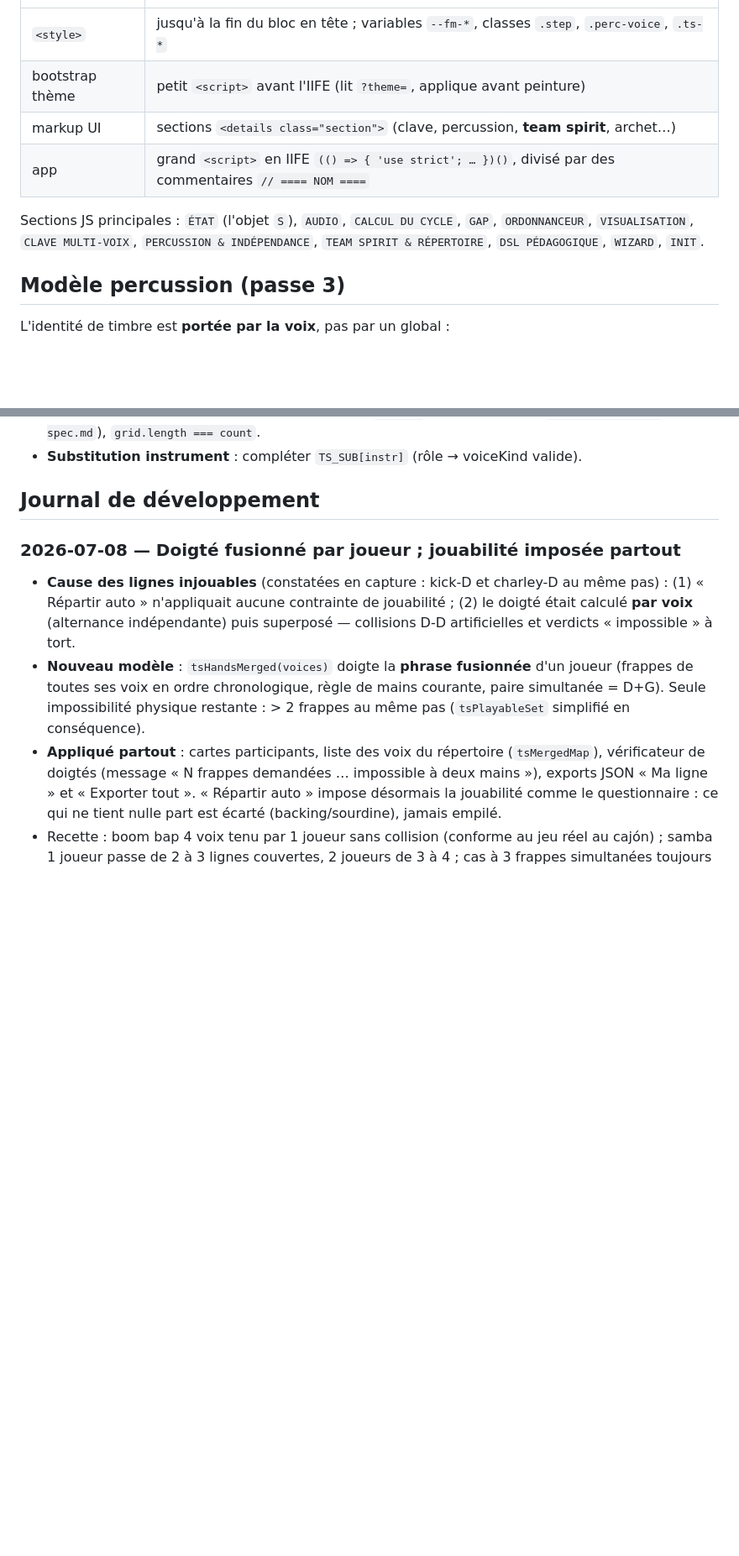
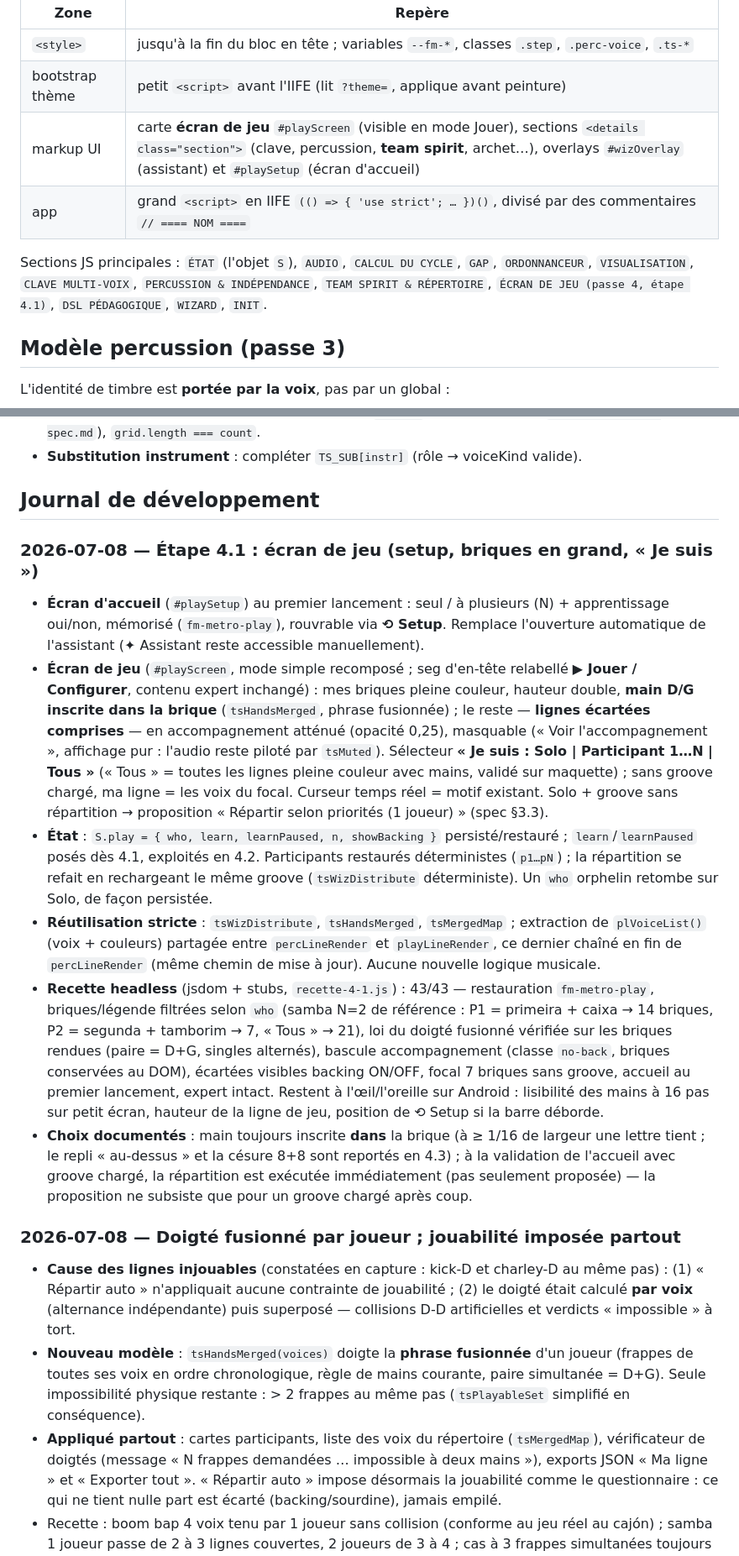
Before and after one commit to nmulongo-sys/metronome, a Markdown page: README.md, 2 parts joined by grey strips. Shown at 84% size. Rendered like a GitHub page; blank space fills up the shorter version.

Commit message:
Passe 4.1 — écran de jeu : README.md

```diff
--- a/README.md
+++ b/README.md
@@ -27,12 +27,12 @@ Tout est dans `metronome.html` :
 |---|---|
 | `<style>` | jusqu'à la fin du bloc en tête ; variables `--fm-*`, classes `.step`, `.perc-voice`, `.ts-*` |
 | bootstrap thème | petit `<script>` avant l'IIFE (lit `?theme=`, applique avant peinture) |
-| markup UI | sections `<details class="section">` (clave, percussion, **team spirit**, archet…) |
+| markup UI | carte **écran de jeu** `#playScreen` (visible en mode Jouer), sections `<details class="section">` (clave, percussion, **team spirit**, archet…), overlays `#wizOverlay` (assistant) et `#playSetup` (écran d'accueil) |
 | app | grand `<script>` en IIFE `(() => { 'use strict'; … })()`, divisé par des commentaires `// ==== NOM ====` |
 
 Sections JS principales : `ÉTAT` (l'objet `S`), `AUDIO`, `CALCUL DU CYCLE`, `GAP`, `ORDONNANCEUR`,
 `VISUALISATION`, `CLAVE MULTI-VOIX`, `PERCUSSION & INDÉPENDANCE`, `TEAM SPIRIT & RÉPERTOIRE`,
-`DSL PÉDAGOGIQUE`, `WIZARD`, `INIT`.
+`ÉCRAN DE JEU (passe 4, étape 4.1)`, `DSL PÉDAGOGIQUE`, `WIZARD`, `INIT`.
 
 ## Modèle percussion (passe 3)
 
@@ -108,6 +137,40 @@ de partage.
 - **Substitution instrument** : compléter `TS_SUB[instr]` (rôle → voiceKind valide).
 
 ## Journal de développement
+
+### 2026-07-08 — Étape 4.1 : écran de jeu (setup, briques en grand, « Je suis »)
+- **Écran d'accueil** (`#playSetup`) au premier lancement : seul / à plusieurs (N) +
+  apprentissage oui/non, mémorisé (`fm-metro-play`), rouvrable via **⟲ Setup**. Remplace
+  l'ouverture automatique de l'assistant (✦ Assistant reste accessible manuellement).
+- **Écran de jeu** (`#playScreen`, mode simple recomposé ; seg d'en-tête relabellé
+  **▶ Jouer / Configurer**, contenu expert inchangé) : mes briques pleine couleur, hauteur
+  double, **main D/G inscrite dans la brique** (`tsHandsMerged`, phrase fusionnée) ; le reste —
+  **lignes écartées comprises** — en accompagnement atténué (opacité 0,25), masquable
+  (« Voir l'accompagnement », affichage pur : l'audio reste piloté par `tsMuted`). Sélecteur
+  **« Je suis : Solo | Participant 1…N | Tous »** (« Tous » = toutes les lignes pleine couleur
+  avec mains, validé sur maquette) ; sans groove chargé, ma ligne = les voix du focal.
+  Curseur temps réel = motif existant. Solo + groove sans répartition → proposition
+  « Répartir selon priorités (1 joueur) » (spec §3.3).
+- **État** : `S.play = { who, learn, learnPaused, n, showBacking }` persisté/restauré ;
+  `learn`/`learnPaused` posés dès 4.1, exploités en 4.2. Participants restaurés déterministes
+  (`p1…pN`) ; la répartition se refait en rechargeant le même groove (`tsWizDistribute`
+  déterministe). Un `who` orphelin retombe sur Solo, de façon persistée.
+- **Réutilisation stricte** : `tsWizDistribute`, `tsHandsMerged`, `tsMergedMap` ; extraction de
+  `plVoiceList()` (voix + couleurs) partagée entre `percLineRender` et `playLineRender`, ce
+  dernier chaîné en fin de `percLineRender` (même chemin de mise à jour). Aucune nouvelle
+  logique musicale.
+- **Recette headless** (jsdom + stubs, `recette-4-1.js`) : 43/43 — restauration `fm-metro-play`,
+  briques/légende filtrées selon `who` (samba N=2 de référence : P1 = primeira + caixa
+  → 14 briques, P2 = segunda + tamborim → 7, « Tous » → 21), loi du doigté fusionné vérifiée
+  sur les briques rendues (paire = D+G, singles alternés), bascule accompagnement (classe
+  `no-back`, briques conservées au DOM), écartées visibles backing ON/OFF, focal 7 briques
+  sans groove, accueil au premier lancement, expert intact. Restent à l'œil/l'oreille sur
+  Android : lisibilité des mains à 16 pas sur petit écran, hauteur de la ligne de jeu,
+  position de ⟲ Setup si la barre déborde.
+- **Choix documentés** : main toujours inscrite **dans** la brique (à ≥ 1/16 de largeur une
+  lettre tient ; le repli « au-dessus » et la césure 8+8 sont reportés en 4.3) ; à la
+  validation de l'accueil avec groove chargé, la répartition est exécutée immédiatement
+  (pas seulement proposée) — la proposition ne subsiste que pour un groove chargé après coup.
 
 ### 2026-07-08 — Doigté fusionné par joueur ; jouabilité imposée partout
 - **Cause des lignes injouables** (constatées en capture : kick-D et charley-D au même pas) :
```
Also changed, not shown: other parts of README.md (+30 -1 lines).
